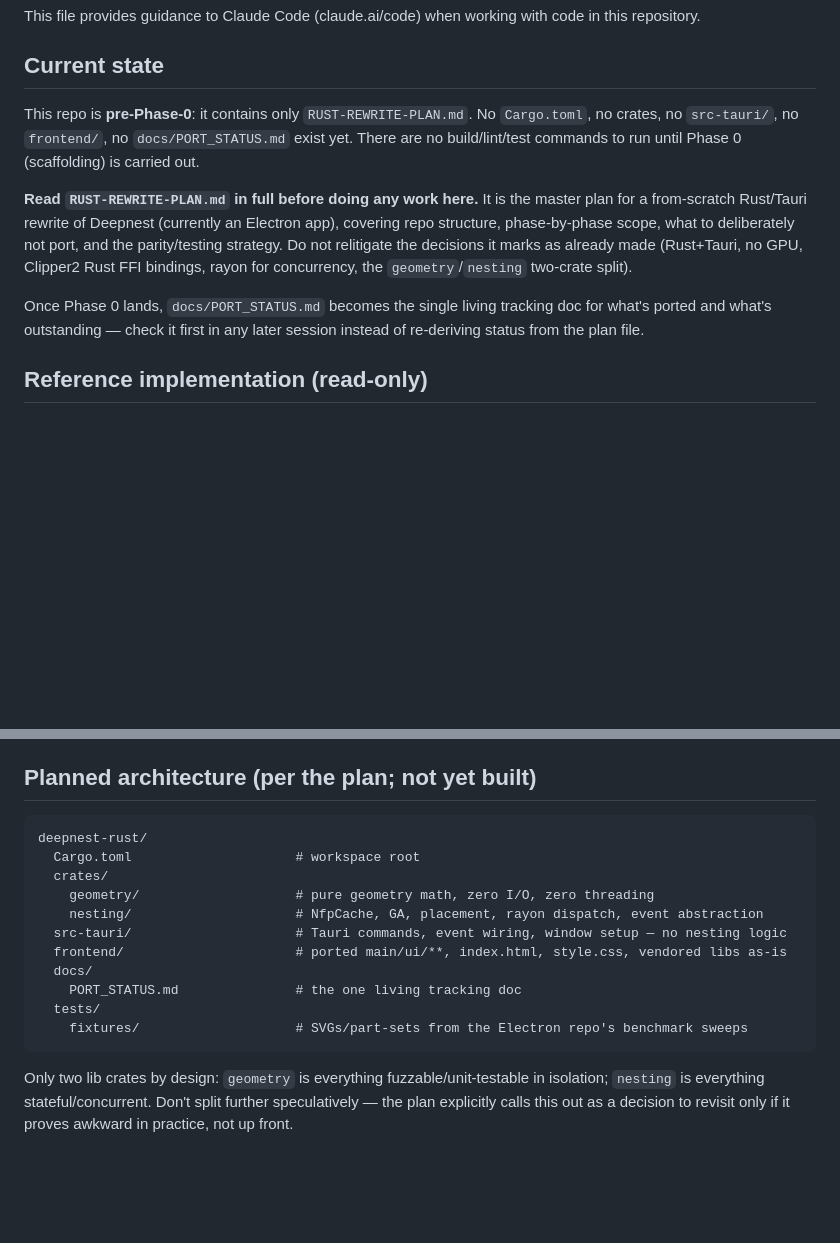
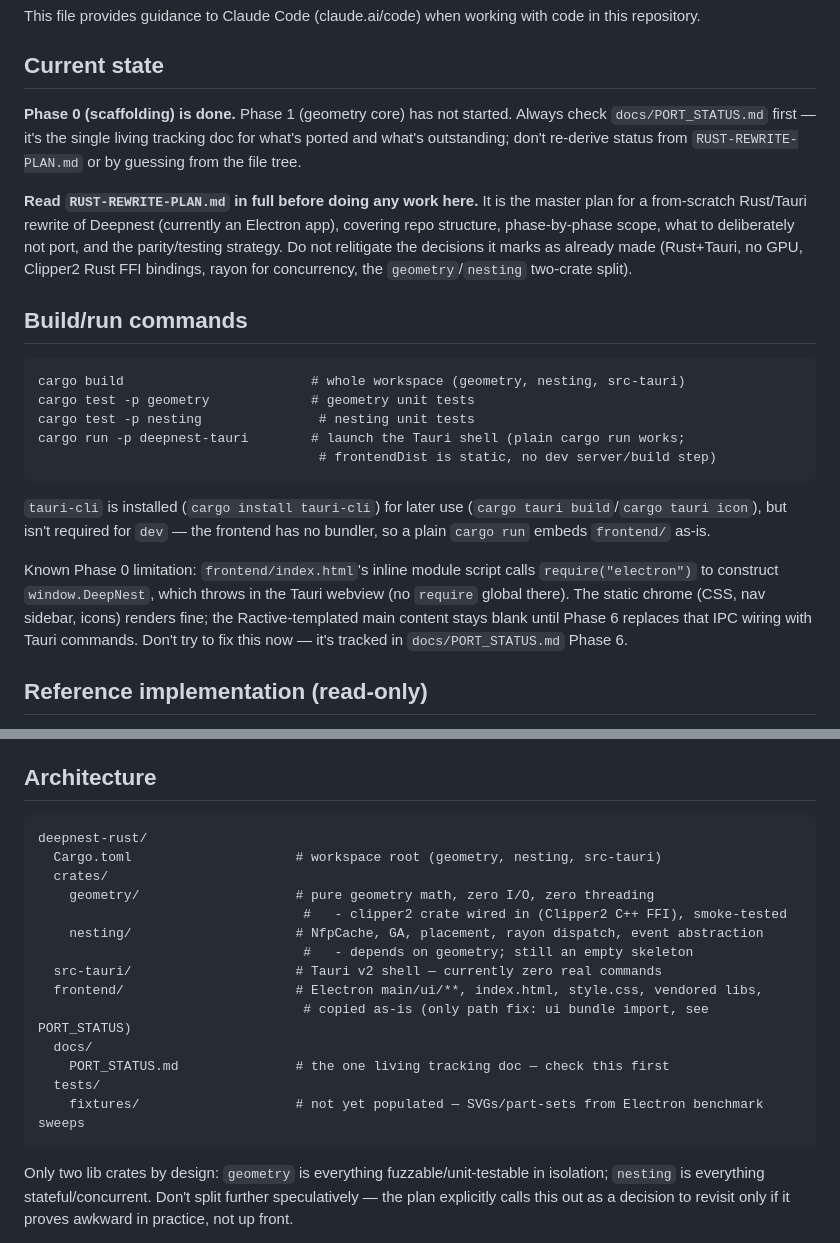
Before and after one commit to Glorfindel31/RustyNesting, a Markdown page: CLAUDE.md, 2 parts joined by grey strips. GitHub-like rendering; blank space fills up the shorter version.

Commit message:
Update CLAUDE.md for completed Phase 0
Reflects the actual repo state (workspace, geometry/nesting crates, Tauri
shell, copied frontend all in place) instead of the stale pre-scaffolding
description, and adds the build/run commands that now exist.

````diff
--- a/CLAUDE.md
+++ b/CLAUDE.md
@@ -4,10 +4,10 @@ This file provides guidance to Claude Code (claude.ai/code) when working with co
 
 ## Current state
 
-This repo is **pre-Phase-0**: it contains only `RUST-REWRITE-PLAN.md`. No
-`Cargo.toml`, no crates, no `src-tauri/`, no `frontend/`, no `docs/PORT_STATUS.md`
-exist yet. There are no build/lint/test commands to run until Phase 0
-(scaffolding) is carried out.
+**Phase 0 (scaffolding) is done.** Phase 1 (geometry core) has not started.
+Always check `docs/PORT_STATUS.md` first — it's the single living tracking
+doc for what's ported and what's outstanding; don't re-derive status from
+`RUST-REWRITE-PLAN.md` or by guessing from the file tree.
 
 **Read `RUST-REWRITE-PLAN.md` in full before doing any work here.** It is the
 master plan for a from-scratch Rust/Tauri rewrite of Deepnest (currently an
@@ -16,9 +16,26 @@ deliberately not port, and the parity/testing strategy. Do not relitigate the
 decisions it marks as already made (Rust+Tauri, no GPU, Clipper2 Rust FFI
 bindings, rayon for concurrency, the `geometry`/`nesting` two-crate split).
 
-Once Phase 0 lands, `docs/PORT_STATUS.md` becomes the single living
-tracking doc for what's ported and what's outstanding — check it first in any
-later session instead of re-deriving status from the plan file.
+## Build/run commands
+
+```
+cargo build                        # whole workspace (geometry, nesting, src-tauri)
+cargo test -p geometry             # geometry unit tests
+cargo test -p nesting               # nesting unit tests
+cargo run -p deepnest-tauri        # launch the Tauri shell (plain cargo run works;
+                                    # frontendDist is static, no dev server/build step)
+```
+
+`tauri-cli` is installed (`cargo install tauri-cli`) for later use
+(`cargo tauri build`/`cargo tauri icon`), but isn't required for `dev` —
+the frontend has no bundler, so a plain `cargo run` embeds `frontend/` as-is.
+
+Known Phase 0 limitation: `frontend/index.html`'s inline module script calls
+`require("electron")` to construct `window.DeepNest`, which throws in the
+Tauri webview (no `require` global there). The static chrome (CSS, nav
+sidebar, icons) renders fine; the Ractive-templated main content stays blank
+until Phase 6 replaces that IPC wiring with Tauri commands. Don't try to fix
+this now — it's tracked in `docs/PORT_STATUS.md` Phase 6.
 
 ## Reference implementation (read-only)
 
@@ -35,20 +52,23 @@ while porting (see the plan's "Critical files" section for the full list):
 - `main.js` — IPC handlers, window pool, single-instance-lock
 - `main/ui/**` — service/component inventory for the frontend being ported as-is
 
-## Planned architecture (per the plan; not yet built)
+## Architecture
 
 ```
 deepnest-rust/
-  Cargo.toml                     # workspace root
+  Cargo.toml                     # workspace root (geometry, nesting, src-tauri)
   crates/
     geometry/                    # pure geometry math, zero I/O, zero threading
+                                  #   - clipper2 crate wired in (Clipper2 C++ FFI), smoke-tested
     nesting/                     # NfpCache, GA, placement, rayon dispatch, event abstraction
-  src-tauri/                     # Tauri commands, event wiring, window setup — no nesting logic
-  frontend/                      # ported main/ui/**, index.html, style.css, vendored libs as-is
+                                  #   - depends on geometry; still an empty skeleton
+  src-tauri/                     # Tauri v2 shell — currently zero real commands
+  frontend/                      # Electron main/ui/**, index.html, style.css, vendored libs,
+                                  # copied as-is (only path fix: ui bundle import, see PORT_STATUS)
   docs/
-    PORT_STATUS.md               # the one living tracking doc
+    PORT_STATUS.md               # the one living tracking doc — check this first
   tests/
-    fixtures/                    # SVGs/part-sets from the Electron repo's benchmark sweeps
+    fixtures/                    # not yet populated — SVGs/part-sets from Electron benchmark sweeps
 ```
 
 Only two lib crates by design: `geometry` is everything fuzzable/unit-testable
````
